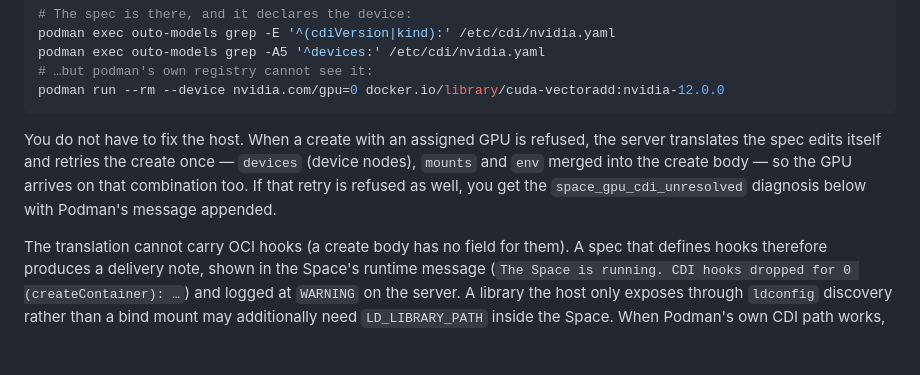
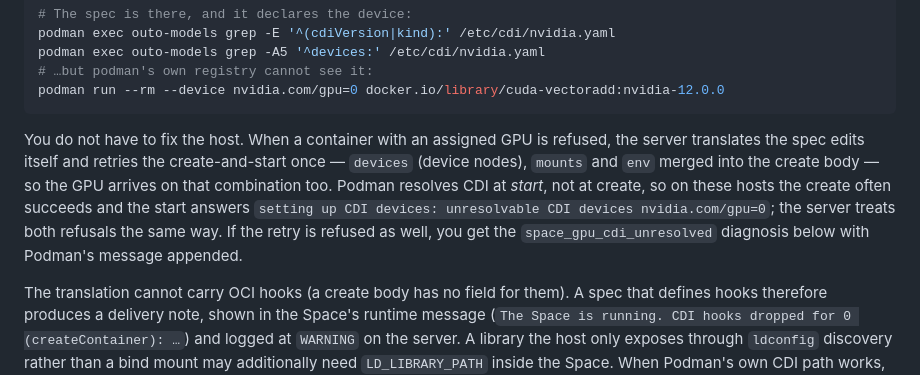
Before and after one commit to llaa33219/outo-models, a Markdown page: docs/troubleshooting.md, the part around the change. GitHub-like rendering; blank space fills up the shorter version.

````diff
--- a/docs/troubleshooting.md
+++ b/docs/troubleshooting.md
@@ -670,12 +670,16 @@ podman exec outo-models grep -A5 '^devices:' /etc/cdi/nvidia.yaml
 podman run --rm --device nvidia.com/gpu=0 docker.io/library/cuda-vectoradd:nvidia-12.0.0
 ```
 
-You do not have to fix the host. When a create with an assigned GPU is
-refused, the server translates the spec edits itself and retries the create
-once — `devices` (device nodes), `mounts` and `env` merged into the create
-body — so the GPU arrives on that combination too. If that retry is refused
-as well, you get the `space_gpu_cdi_unresolved` diagnosis below with Podman's
-message appended.
+You do not have to fix the host. When a container with an assigned GPU is
+refused, the server translates the spec edits itself and retries the
+create-and-start once — `devices` (device nodes), `mounts` and `env` merged
+into the create body — so the GPU arrives on that combination too. Podman
+resolves CDI at *start*, not at create, so on these hosts the create often
+succeeds and the start answers
+`setting up CDI devices: unresolvable CDI devices nvidia.com/gpu=0`; the
+server treats both refusals the same way. If the retry is refused as well, you
+get the `space_gpu_cdi_unresolved` diagnosis below with Podman's message
+appended.
 
 The translation cannot carry OCI hooks (a create body has no field for
 them). A spec that defines hooks therefore produces a delivery note, shown in
````
Also changed, not shown: docs/changelog.md (+19 -0 lines), docs/spaces.md (+16 -9 lines).
